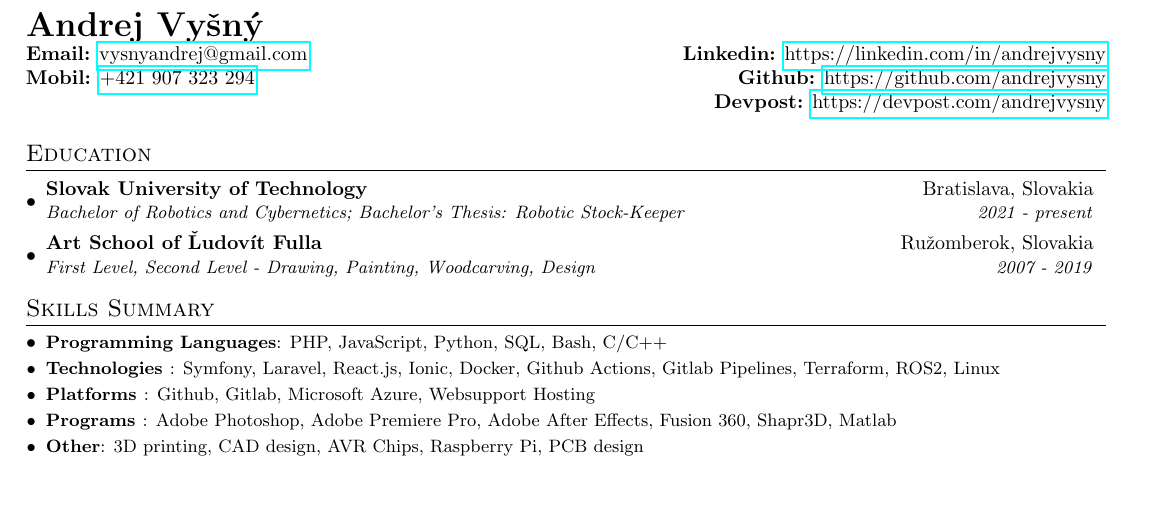
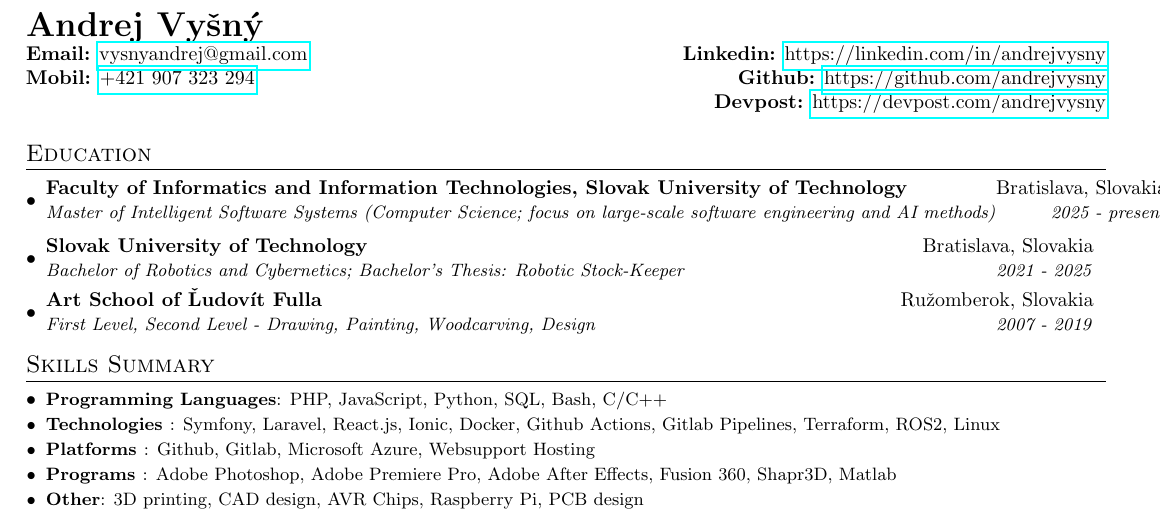
Before and after one commit to andrejvysny/andrejvysny, a LaTeX CV (cv.en.tex): part of the page, cut so that both start at the same text, the shorter picture padded with empty space. Compiled offline with pdfLaTeX.

Commit message:
Add education details for Master's program in CV

```diff
--- a/cv.en.tex
+++ b/cv.en.tex
@@ -101,9 +101,12 @@
   \resumeSubHeadingListStart
 
     \resumeSubheading
+      {Faculty of Informatics and Information Technologies, Slovak University of Technology}{Bratislava, Slovakia}
+      {Master of Intelligent Software Systems (Computer Science; focus on large-scale software engineering and AI methods)}{2025 - present}
+    \resumeSubheading
       {Slovak University of Technology}{Bratislava, Slovakia}
       %{Faculty of Electrical Engineering and Information Technology }{2021 - present}
-      {Bachelor of Robotics and Cybernetics; Bachelor's Thesis: Robotic Stock-Keeper  }{2021 - present}
+      {Bachelor of Robotics and Cybernetics; Bachelor's Thesis: Robotic Stock-Keeper  }{2021 - 2025}
 
     \resumeSubheading
       %{Základná Umelecká Škola Ľudovíta Fullu}{Ružomberok, Slovakia}
```
